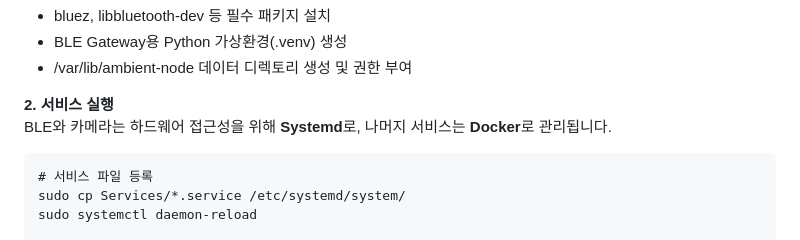
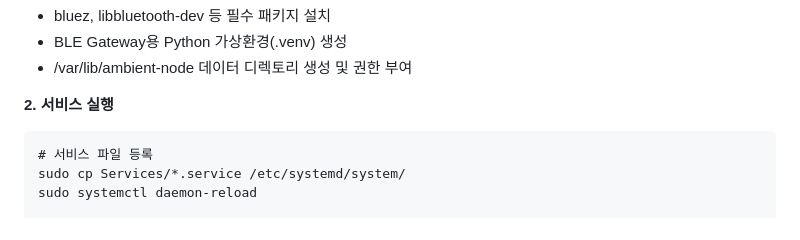
Before and after one commit to Ambient-Node/Ambient-Node-PI, a Markdown page: README.md, the part around the change. GitHub-like rendering.

Commit message:
README.md 업데이트

````diff
--- a/README.md
+++ b/README.md
@@ -116,7 +116,7 @@ chmod +x init_setting.sh
 - /var/lib/ambient-node 데이터 디렉토리 생성 및 권한 부여
 
 **2. 서비스 실행**<br>
-BLE와 카메라는 하드웨어 접근성을 위해 **Systemd**로, 나머지 서비스는 **Docker**로 관리됩니다.
+
 ```
 # 서비스 파일 등록
 sudo cp Services/*.service /etc/systemd/system/
````
